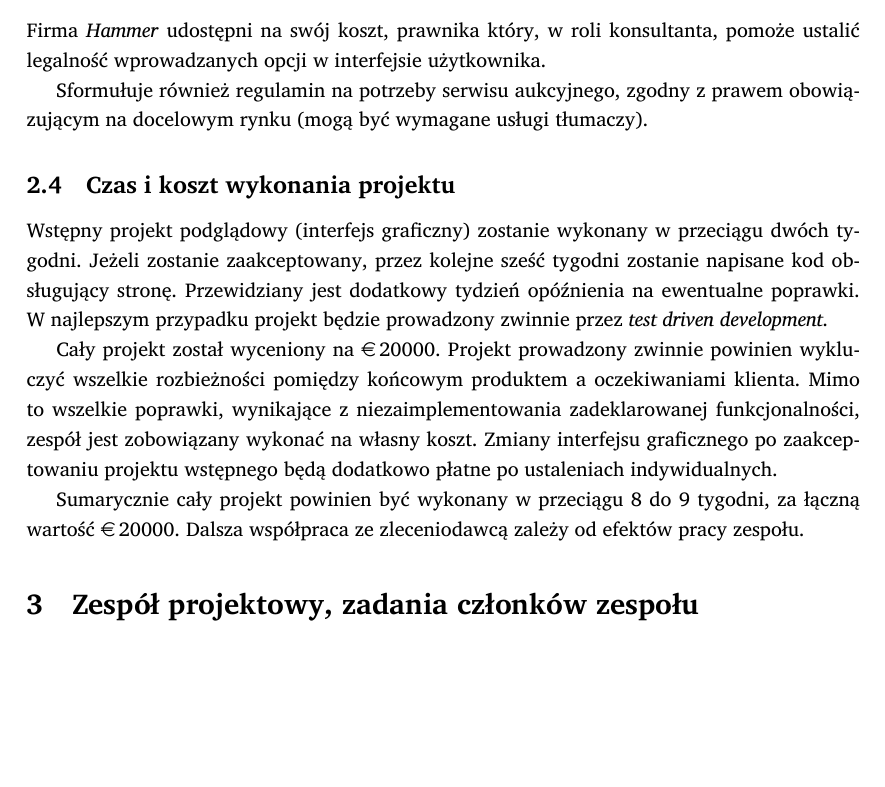
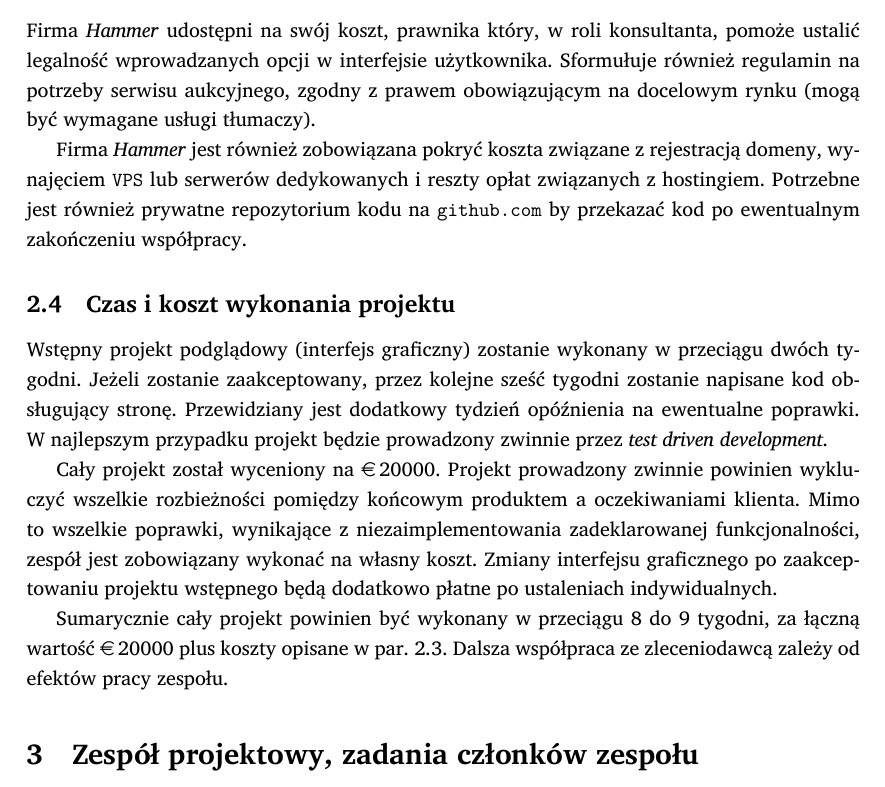
Before and after one commit to student-tomasz/pio-sprawozdanie-1, a LaTeX document (sprawozdanie-01.tex): part of page 4 of 4, cut so that both start at the same text, the shorter picture padded with empty space. Compiled offline with XeLaTeX; a missing font is replaced by an installed copy or a similar font.

Commit message:
kolejne poprawki do opisu możliwości zepsołu

```diff
--- a/sprawozdanie-01.tex
+++ b/sprawozdanie-01.tex
@@ -164,24 +164,31 @@
 Zespół posługuje się głównie wolnym i~otwartym oprogramowaniem, co pozwala na
 znaczne obniżenie kosztów początkowych oraz wymusza stosowanie sprawdzonych rozwiązań:
 \begin{itemize}
-  \item języki programowania i~markup: \texttt{Ruby}, \texttt{Java}, \texttt{JavaScript},
-    \texttt{HTML5}, \texttt{CSS3};
+  \item języki programowania i~markup: \texttt{Ruby}, \texttt{Java},
+    \texttt{JavaScript}, \texttt{HTML5}, \texttt{CSS3};
   \item frameworki:
     \begin{itemize}
       \item treść: \texttt{Ruby on Rails};
-      \item testowanie i~specyfikacja: \texttt{RSpec}, \texttt{JUnit}, \texttt{Cucumber};
+      \item testowanie i~specyfikacja: \texttt{RSpec}, \texttt{JUnit},
+        \texttt{Cucumber};
     \end{itemize}
   \item narzędzia: \texttt{GIMP}, \texttt{Vim}, \texttt{Eclipse};
   \item kontrola wersji: \texttt{Git}.
 \end{itemize}
 
 \subsection{Wymagania w stosunku do kontrahentów}
+\label{sec:wymagania_od_kontrahenta}
 Firma \emph{Hammer} udostępni na swój koszt, prawnika który, w roli
 konsultanta, pomoże ustalić legalność wprowadzanych opcji w interfejsie
-użytkownika.
+użytkownika. Sformułuje również regulamin na potrzeby serwisu aukcyjnego,
+zgodny z prawem obowiązującym na docelowym rynku (mogą być wymagane usługi
+tłumaczy).
 
-Sformułuje również regulamin na potrzeby serwisu aukcyjnego, zgodny z prawem
-obowiązującym na docelowym rynku (mogą być wymagane usługi tłumaczy).
+Firma \emph{Hammer} jest również zobowiązana pokryć koszta związane
+z~rejestracją domeny, wynajęciem \texttt{VPS} lub serwerów dedykowanych
+i~reszty opłat związanych z~hostingiem. Potrzebne jest również prywatne
+repozytorium kodu na \texttt{github.com} by przekazać kod po ewentualnym
+zakończeniu współpracy.
 
 \subsection{Czas i~koszt wykonania projektu}
 Wstępny projekt podglądowy (interfejs graficzny) zostanie wykonany w przeciągu
@@ -198,8 +205,9 @@
 projektu wstępnego będą dodatkowo płatne po ustaleniach indywidualnych.
 
 Sumarycznie cały projekt powinien być wykonany w~przeciągu 8 do 9 tygodni, za
-łączną wartość \EUR{20000}. Dalsza współpraca ze zleceniodawcą zależy od efektów
-pracy zespołu.
+łączną wartość \EUR{20000} plus koszty opisane
+w~par.~\ref{sec:wymagania_od_kontrahenta}. Dalsza współpraca ze zleceniodawcą
+zależy od efektów pracy zespołu.
 
 \section{Zespół projektowy, zadania członków zespołu}
 
```
